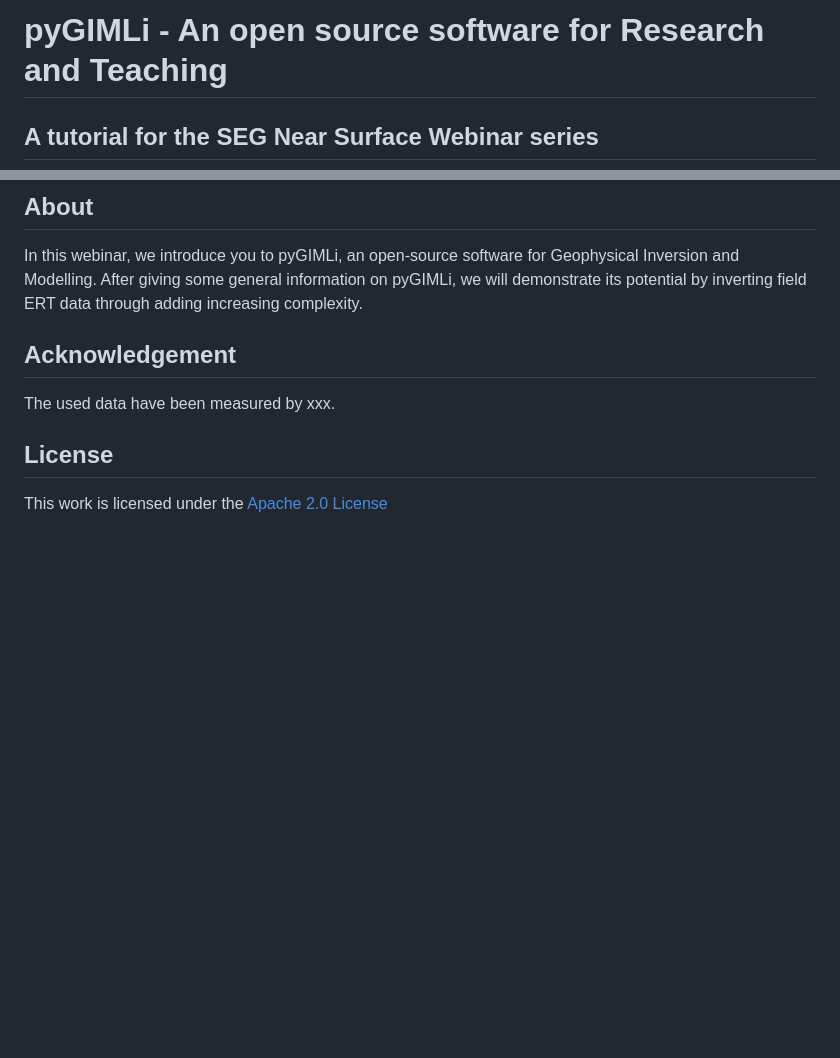
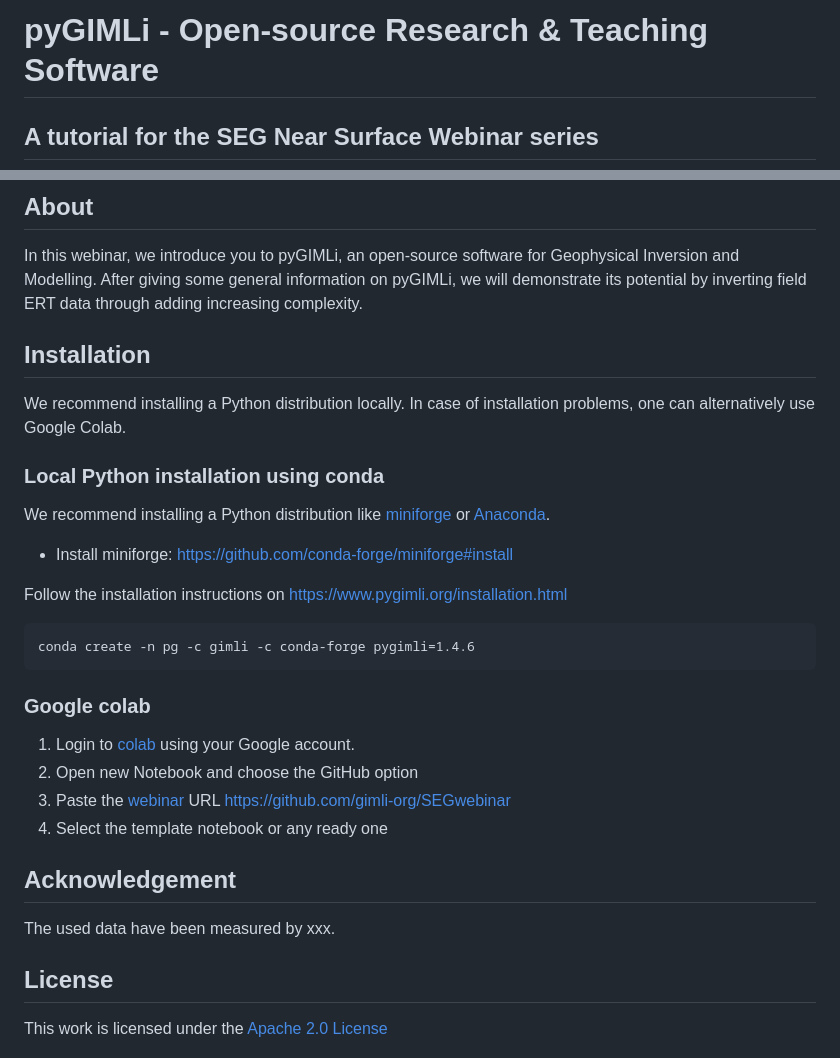
Before and after one commit to gimli-org/SEGwebinar, a Markdown page: README.md, 2 parts joined by grey strips. Drawn GitHub-style; blank space fills up the shorter version.

Commit message:
update installation instructions

````diff
--- a/README.md
+++ b/README.md
@@ -1,4 +1,4 @@
-# pyGIMLi - An open source software for Research and Teaching
+# pyGIMLi - Open-source Research & Teaching Software
 ## A tutorial for the SEG Near Surface Webinar series
 
 **Instructors:**
@@ -22,6 +22,29 @@ In this webinar, we introduce you to pyGIMLi, an open-source software for Geophy
 Inversion and Modelling. After giving some general information on pyGIMLi, we will
 demonstrate its potential by inverting field ERT data through adding increasing
 complexity.
+
+## Installation
+
+We recommend installing a Python distribution locally.
+In case of installation problems, one can alternatively use Google Colab.
+
+### Local Python installation using conda
+
+We recommend installing a Python distribution like [miniforge][miniforge] or [Anaconda][anaconda].
+- Install miniforge: https://github.com/conda-forge/miniforge#install
+
+Follow the installation instructions on https://www.pygimli.org/installation.html
+
+```
+conda create -n pg -c gimli -c conda-forge pygimli=1.4.6
+```
+
+### Google colab
+
+1. Login to [colab][colab] using your Google account.
+2. Open new Notebook and choose the GitHub option
+3. Paste the [webinar] URL https://github.com/gimli-org/SEGwebinar
+4. Select the template notebook or any ready one
 
 ## Acknowledgement
 
````
Also changed, not shown: other parts of README.md (+1 -0 lines).
